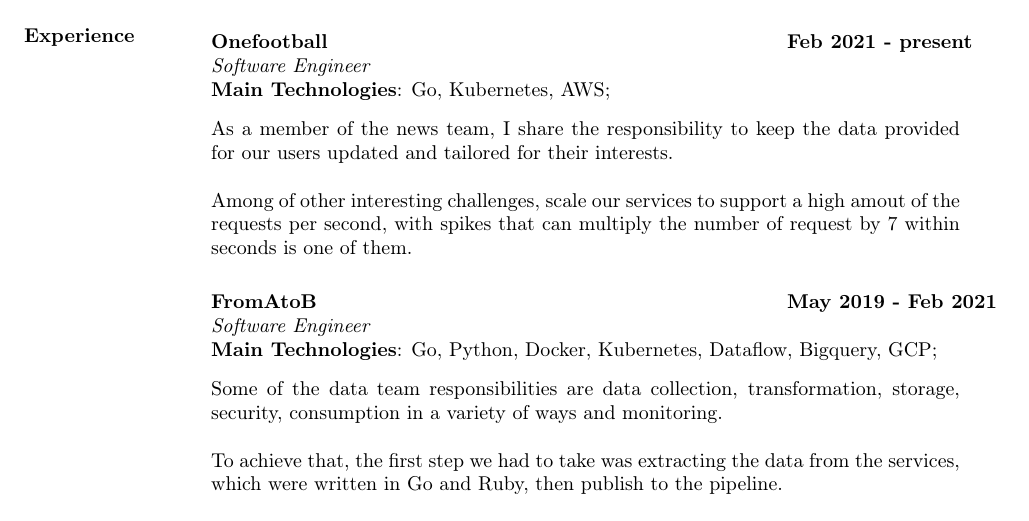
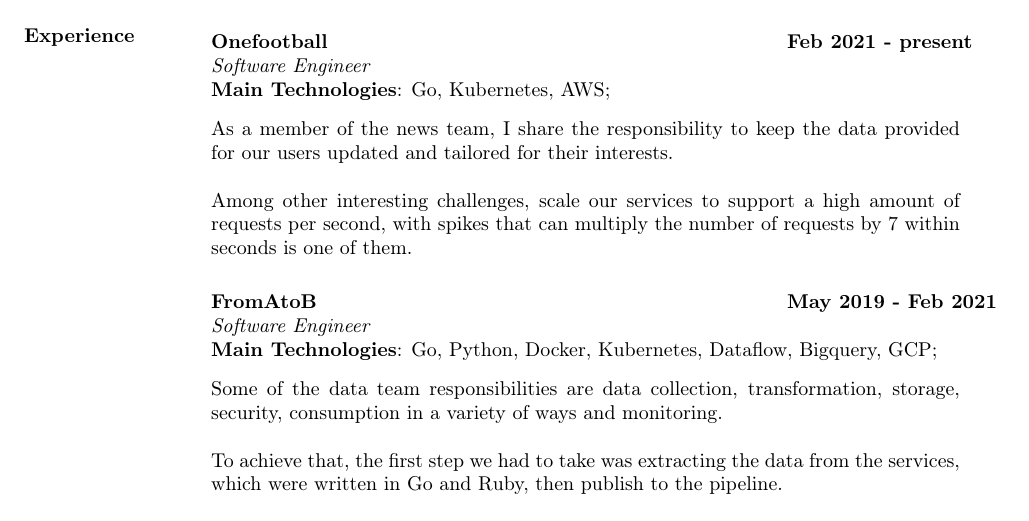
Before and after one commit to cadicallegari/resume, a LaTeX CV (cv_claudinei_callegari_en.tex): part of page 1 of 2, cut so that both start at the same text. Compiled offline with pdfLaTeX.

Commit message:
Fix of typos

```diff
--- a/cv_claudinei_callegari_en.tex
+++ b/cv_claudinei_callegari_en.tex
@@ -38,7 +38,7 @@
 
 As a member of the news team, I share the responsibility to keep the data provided for our users updated and tailored for their interests.
 
-Among of other interesting challenges, scale our services to support a high amout of the requests per second, with spikes that can multiply the number of request by 7 within seconds is one of them.
+Among other interesting challenges, scale our services to support a high amount of requests per second, with spikes that can multiply the number of requests by 7 within seconds is one of them.
 
 
 \vspace{-0.1in}
```
Also changed, not shown: cv_claudinei_callegari_en.pdf.
